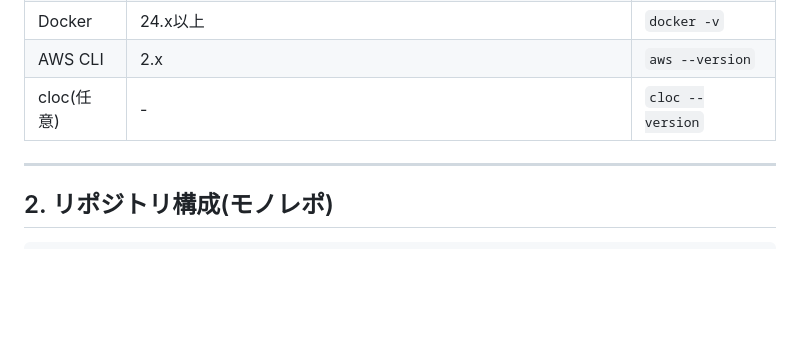
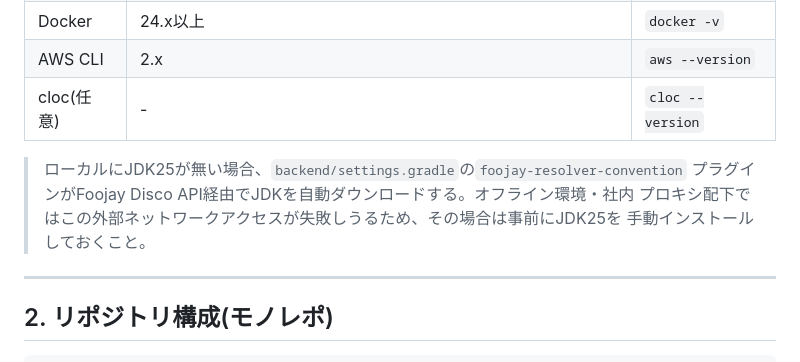
Before and after one commit to ebichan88/swiss-stage, a Markdown page: .claude/01_development_docs/08_development_setup.md, the part around the change. GitHub-like rendering; blank space fills up the shorter version.

```diff
--- a/.claude/01_development_docs/08_development_setup.md
+++ b/.claude/01_development_docs/08_development_setup.md
@@ -11,6 +11,11 @@
 | Docker | 24.x以上 | `docker -v` |
 | AWS CLI | 2.x | `aws --version` |
 | cloc(任意) | - | `cloc --version` |
+
+> ローカルにJDK25が無い場合、`backend/settings.gradle`の`foojay-resolver-convention`
+> プラグインがFoojay Disco API経由でJDKを自動ダウンロードする。オフライン環境・社内
+> プロキシ配下ではこの外部ネットワークアクセスが失敗しうるため、その場合は事前にJDK25を
+> 手動インストールしておくこと。
 
 ---
 
```
Also changed, not shown: .claude/06_adr/02_spring_boot_4_upgrade.md (+5 -2 lines), .claude/07_plans/02_spring_boot_4_upgrade.md (+1 -1 lines).
